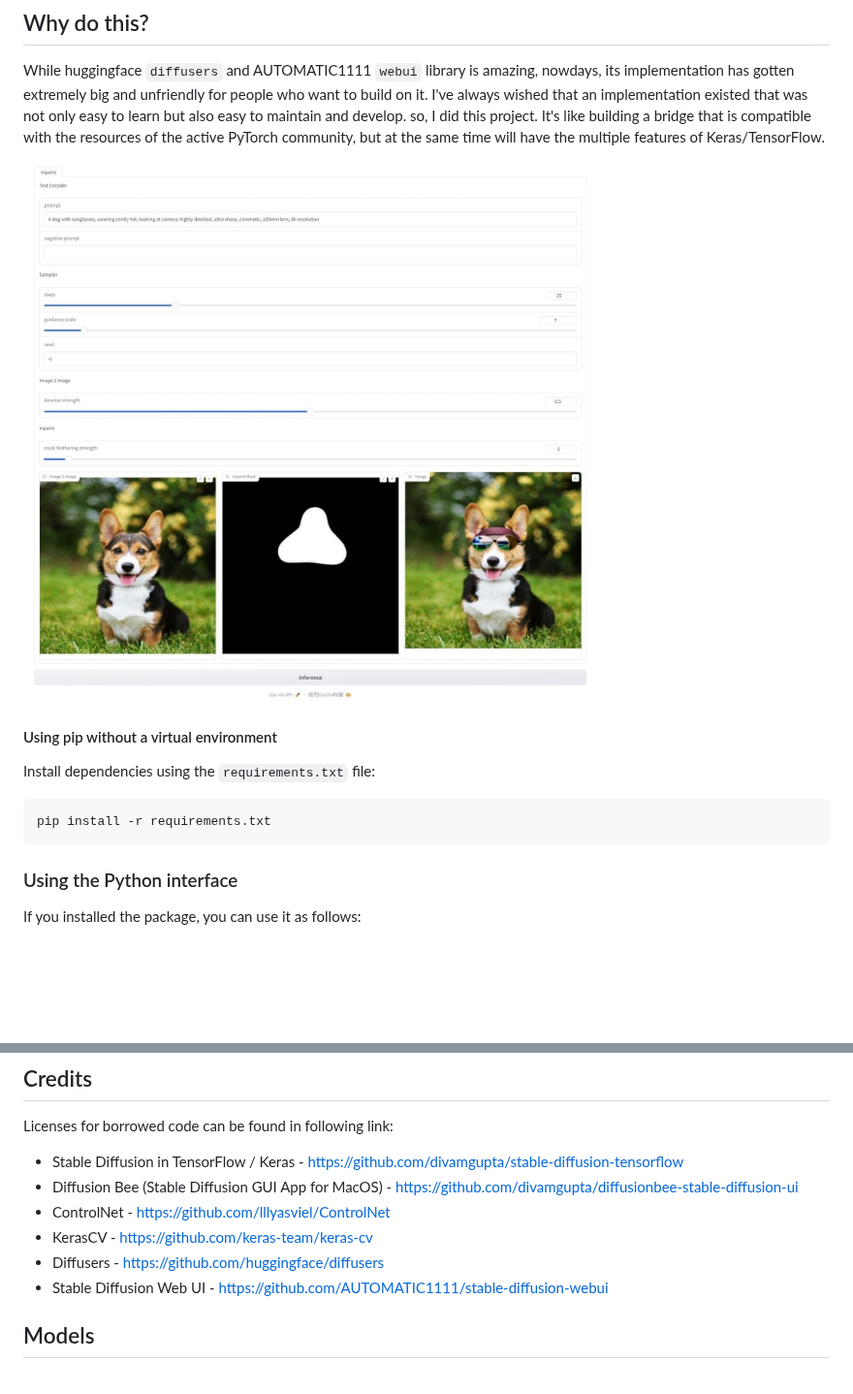
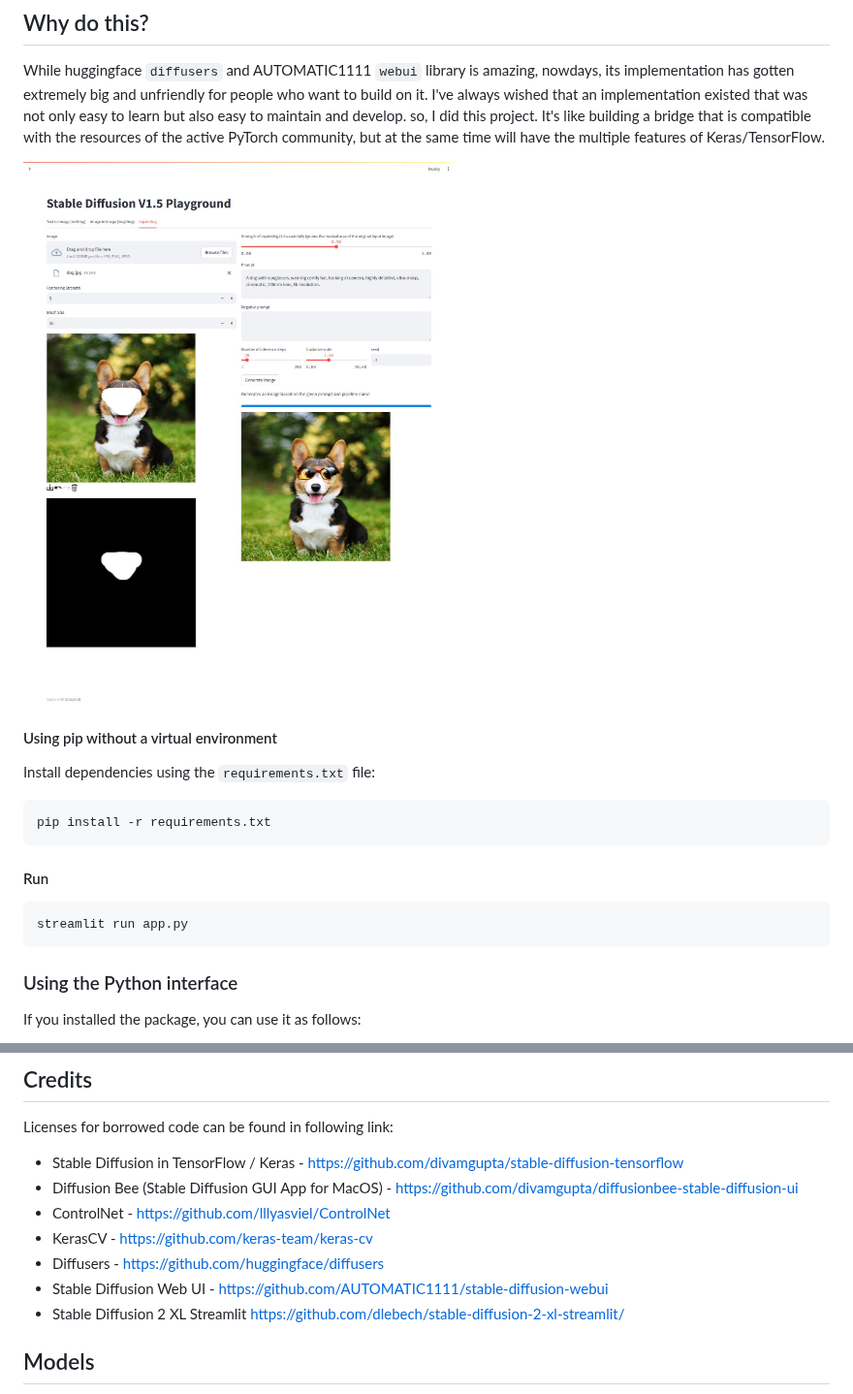
Before and after one commit to cpuimage/minSDTF, a Markdown page: README.md, 2 parts joined by grey strips. Shown at 97% size. GitHub-like rendering; pictures changed too: gui.jpg; blank space fills up the shorter version.

Commit message:
streamlit gui now

````diff
--- a/README.md
+++ b/README.md
@@ -20,6 +20,11 @@ Install dependencies using the `requirements.txt` file:
 
 ```bash
 pip install -r requirements.txt
+```
+#### Run
+
+```
+streamlit run app.py
 ```
 
 ### Using the Python interface
@@ -158,6 +163,7 @@ Licenses for borrowed code can be found in following link:
 - KerasCV - https://github.com/keras-team/keras-cv
 - Diffusers - https://github.com/huggingface/diffusers
 - Stable Diffusion Web UI - https://github.com/AUTOMATIC1111/stable-diffusion-webui
+- Stable Diffusion 2 XL Streamlit https://github.com/dlebech/stable-diffusion-2-xl-streamlit/
 
 ## Models
 
````
Also changed, not shown: 4 other files.
